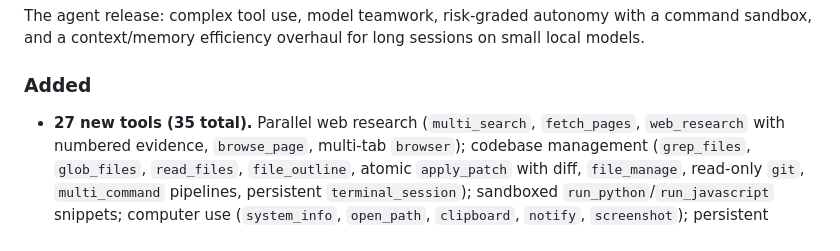
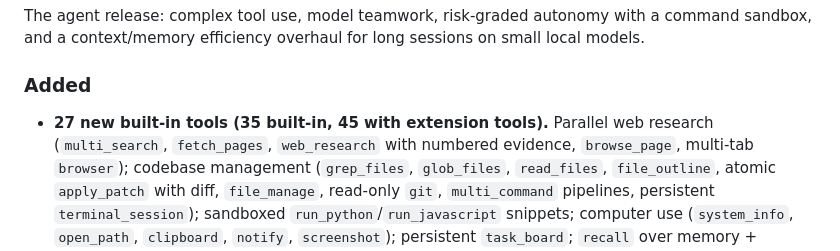
Before and after one commit to yunusemrejr/kiwibro, a Markdown page: CHANGELOG.md, the part around the change. GitHub-like rendering.

```diff
--- a/CHANGELOG.md
+++ b/CHANGELOG.md
@@ -10,7 +10,7 @@ local models.
 
 ### Added
 
-- **27 new tools (35 total).** Parallel web research (`multi_search`, `fetch_pages`,
+- **27 new built-in tools (35 built-in, 45 with extension tools).** Parallel web research (`multi_search`, `fetch_pages`,
   `web_research` with numbered evidence, `browse_page`, multi-tab `browser`);
   codebase management (`grep_files`, `glob_files`, `read_files`, `file_outline`,
   atomic `apply_patch` with diff, `file_manage`, read-only `git`,
```
Also changed, not shown: README.md (+3 -3 lines), docs/ARCHITECTURE.md (+1 -1 lines).
